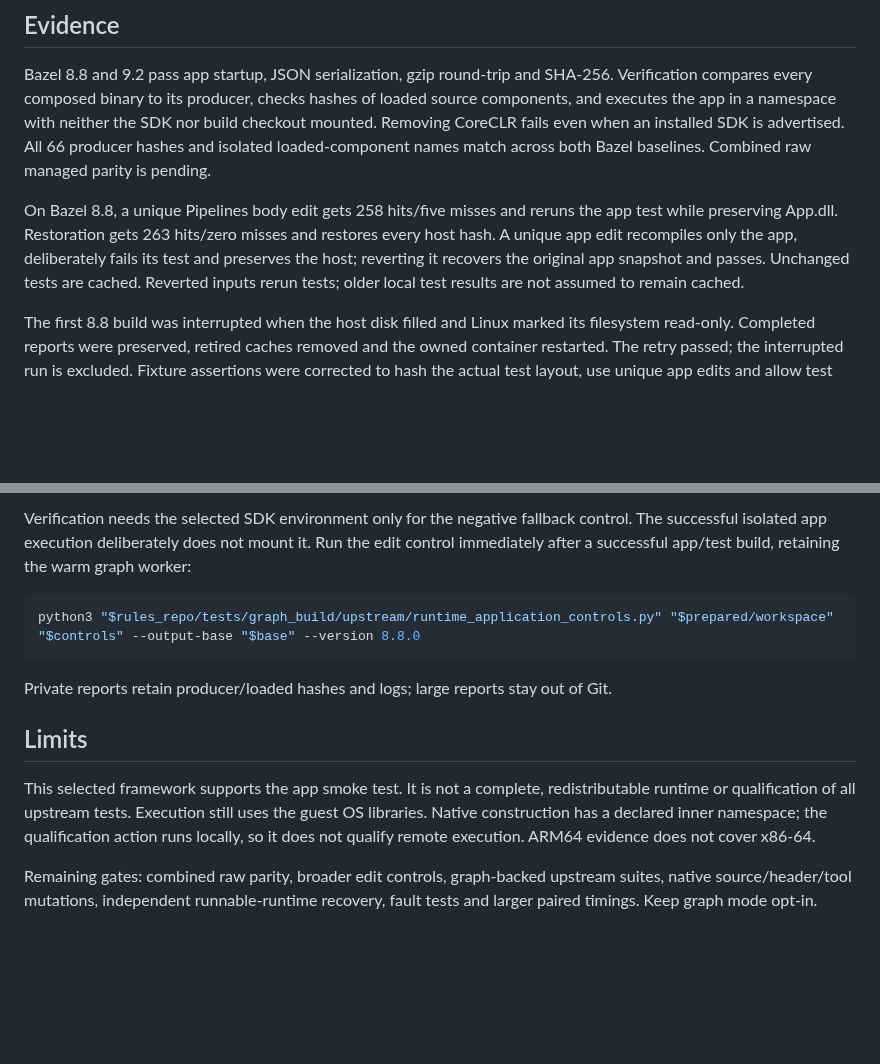
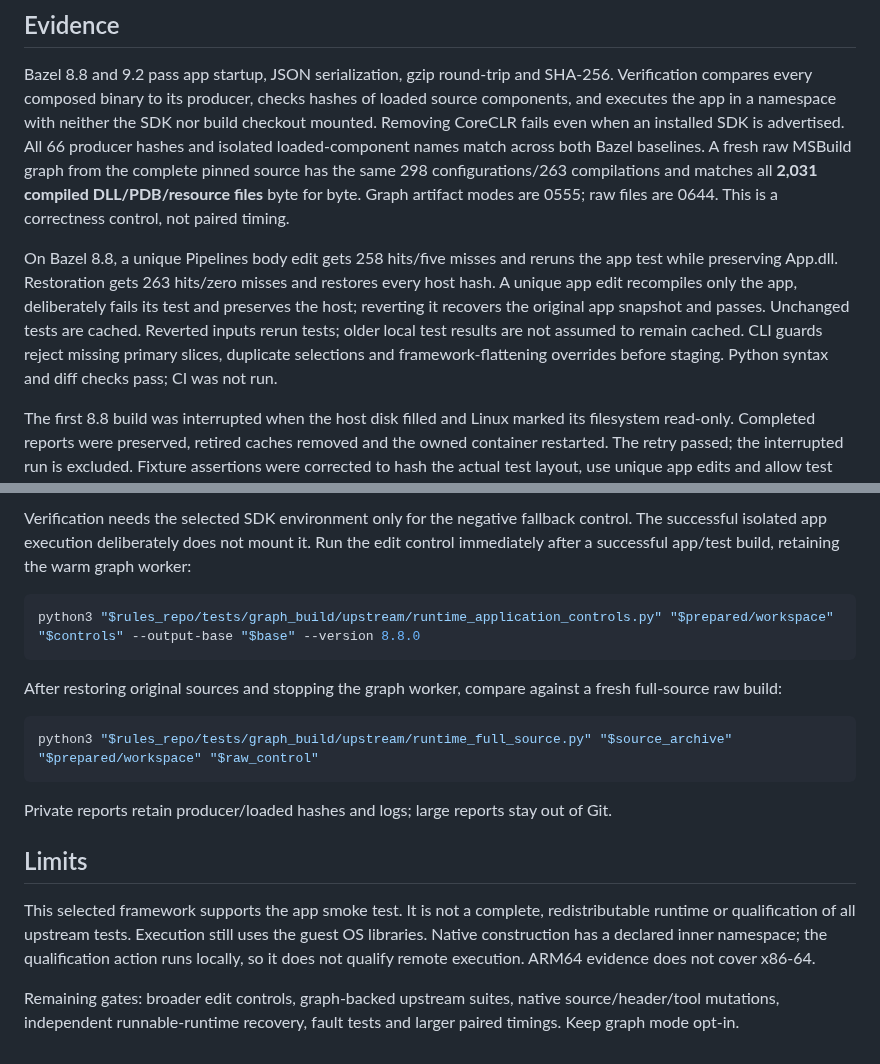
Before and after one commit to keegan-caruso/msbuild-bazel, a Markdown page: docs/runtime-graph-application.md, 2 parts joined by grey strips. GitHub-like rendering; blank space fills up the shorter version.

Commit message:
Record combined runtime graph raw parity

````diff
--- a/docs/runtime-graph-application.md
+++ b/docs/runtime-graph-application.md
@@ -31,14 +31,19 @@ Verification compares every composed binary to its producer, checks hashes of
 loaded source components, and executes the app in a namespace with neither the
 SDK nor build checkout mounted. Removing CoreCLR fails even when an installed
 SDK is advertised. All 66 producer hashes and isolated loaded-component names
-match across both Bazel baselines. Combined raw managed parity is pending.
+match across both Bazel baselines. A fresh raw MSBuild graph from the complete
+pinned source has the same 298 configurations/263 compilations and matches all
+**2,031 compiled DLL/PDB/resource files** byte for byte. Graph artifact modes
+are 0555; raw files are 0644. This is a correctness control, not paired timing.
 
 On Bazel 8.8, a unique Pipelines body edit gets 258 hits/five misses and reruns
 the app test while preserving App.dll. Restoration gets 263 hits/zero misses and
 restores every host hash. A unique app edit recompiles only the app, deliberately
 fails its test and preserves the host; reverting it recovers the original app
 snapshot and passes. Unchanged tests are cached. Reverted inputs rerun tests;
-older local test results are not assumed to remain cached.
+older local test results are not assumed to remain cached. CLI guards reject
+missing primary slices, duplicate selections and framework-flattening overrides
+before staging. Python syntax and diff checks pass; CI was not run.
 
 The first 8.8 build was interrupted when the host disk filled and Linux marked
 its filesystem read-only. Completed reports were preserved, retired caches
@@ -89,6 +94,13 @@ the warm graph worker:
 python3 "$rules_repo/tests/graph_build/upstream/runtime_application_controls.py" "$prepared/workspace" "$controls" --output-base "$base" --version 8.8.0
 ```
 
+After restoring original sources and stopping the graph worker, compare against
+a fresh full-source raw build:
+
+```sh
+python3 "$rules_repo/tests/graph_build/upstream/runtime_full_source.py" "$source_archive" "$prepared/workspace" "$raw_control"
+```
+
 Private reports retain producer/loaded hashes and logs; large reports stay out
 of Git.
 
@@ -100,6 +112,6 @@ uses the guest OS libraries. Native construction has a declared inner namespace;
 the qualification action runs locally, so it does not qualify remote execution.
 ARM64 evidence does not cover x86-64.
 
-Remaining gates: combined raw parity, broader edit controls, graph-backed
+Remaining gates: broader edit controls, graph-backed
 upstream suites, native source/header/tool mutations, independent runnable-runtime
 recovery, fault tests and larger paired timings. Keep graph mode opt-in.
````
Also changed, not shown: docs/graph-cache-plan.md (+4 -3 lines).
